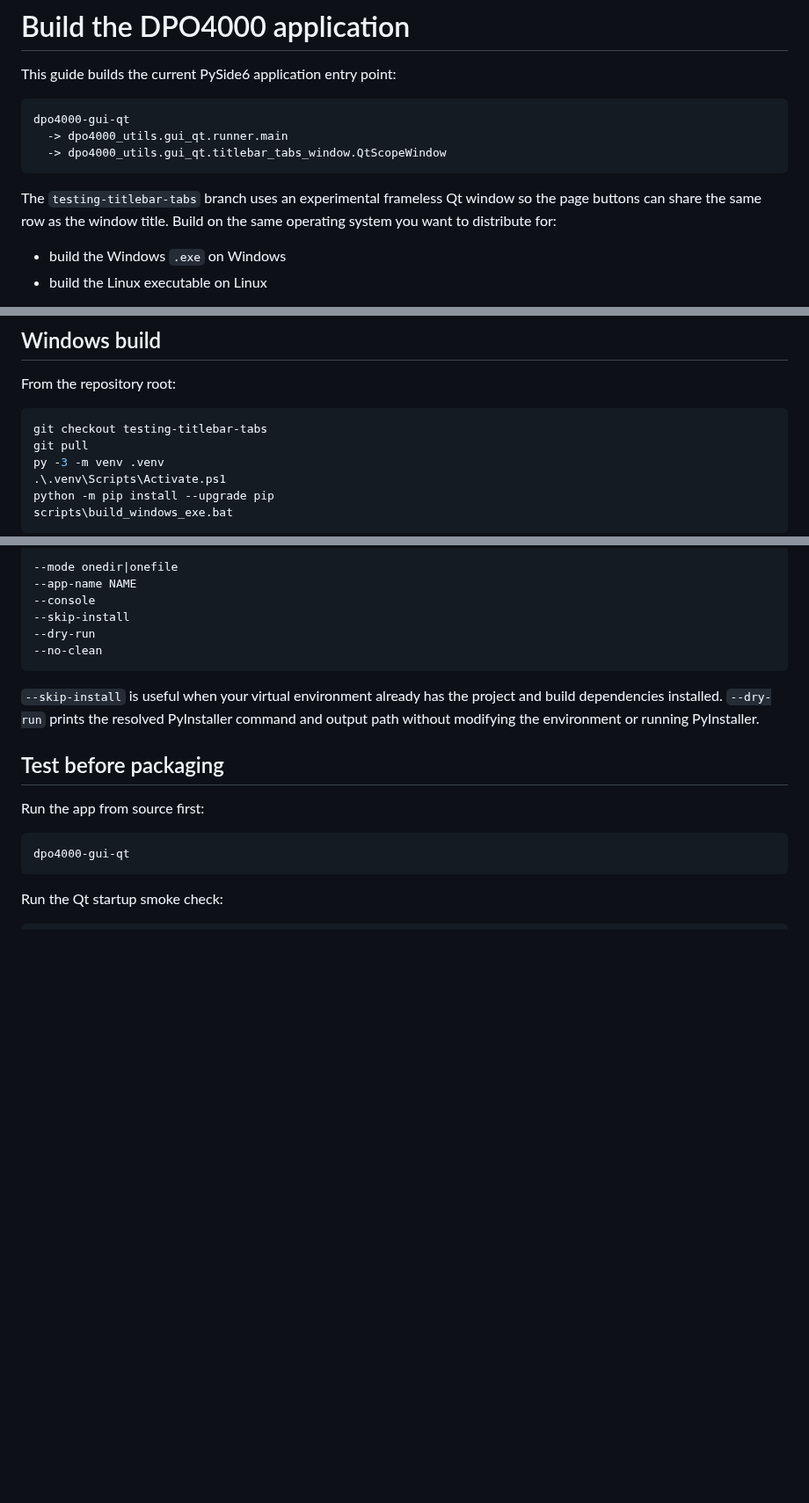
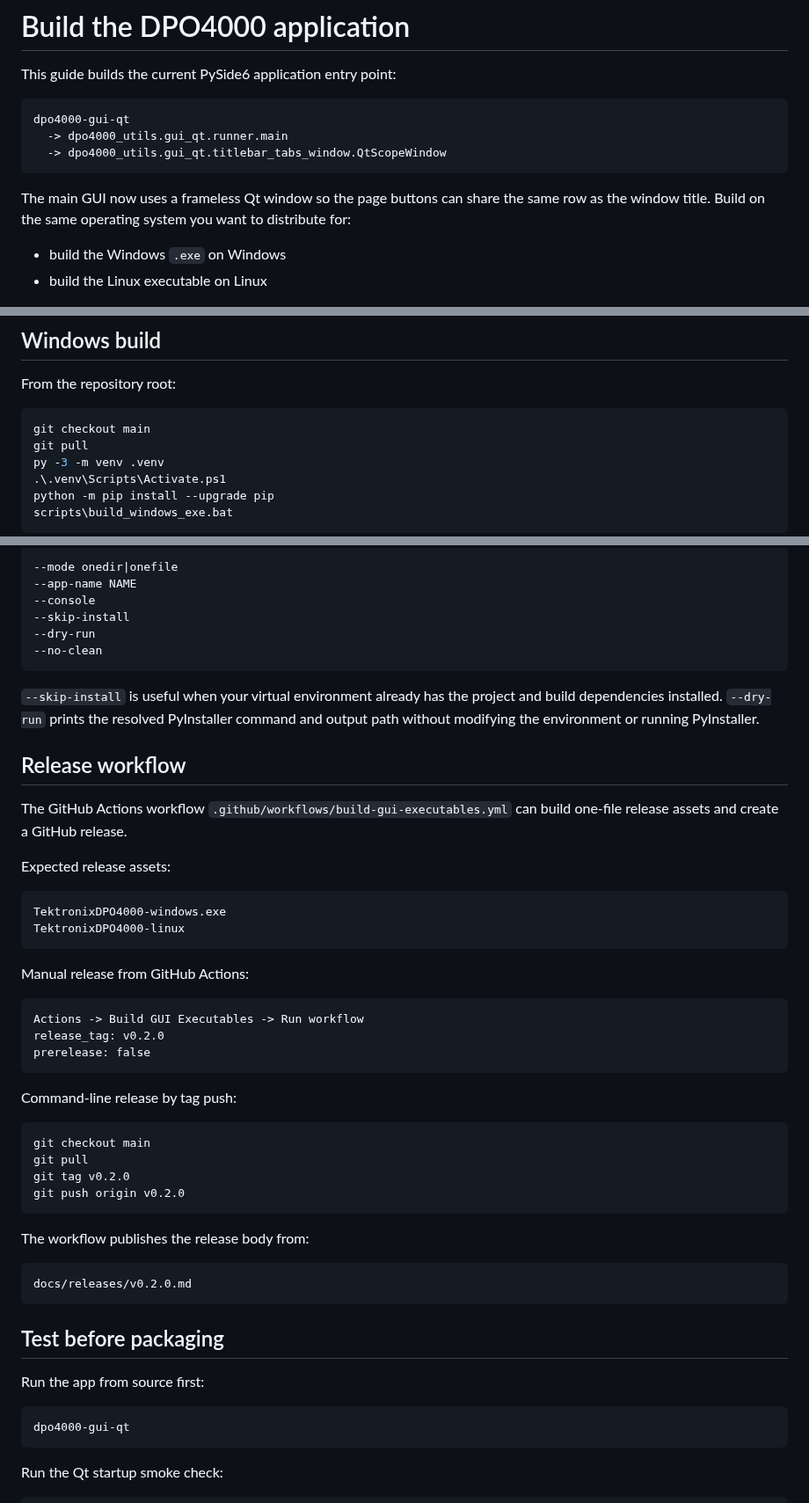
Before and after one commit to ami3go/Tektronix_DPO4000_utils, a Markdown page: docs/build-application.md, 3 parts joined by grey strips. Shown at 88% size. Rendered like a GitHub page; blank space fills up the shorter version.

Commit message:
Document v0.2.0 release workflow

````diff
--- a/docs/build-application.md
+++ b/docs/build-application.md
@@ -8,7 +8,7 @@ dpo4000-gui-qt
   -> dpo4000_utils.gui_qt.titlebar_tabs_window.QtScopeWindow
 ```
 
-The `testing-titlebar-tabs` branch uses an experimental frameless Qt window so the page buttons can share the same row as the window title. Build on the same operating system you want to distribute for:
+The main GUI now uses a frameless Qt window so the page buttons can share the same row as the window title. Build on the same operating system you want to distribute for:
 
 - build the Windows `.exe` on Windows
 - build the Linux executable on Linux
@@ -44,7 +44,7 @@ Linux:   dist/TektronixDPO4000
 From the repository root:
 
 ```powershell
-git checkout testing-titlebar-tabs
+git checkout main
 git pull
 py -3 -m venv .venv
 .\.venv\Scripts\Activate.ps1
@@ -143,6 +143,40 @@ Useful options:
 
 `--skip-install` is useful when your virtual environment already has the project and build dependencies installed. `--dry-run` prints the resolved PyInstaller command and output path without modifying the environment or running PyInstaller.
 
+## Release workflow
+
+The GitHub Actions workflow `.github/workflows/build-gui-executables.yml` can build one-file release assets and create a GitHub release.
+
+Expected release assets:
+
+```text
+TektronixDPO4000-windows.exe
+TektronixDPO4000-linux
+```
+
+Manual release from GitHub Actions:
+
+```text
+Actions -> Build GUI Executables -> Run workflow
+release_tag: v0.2.0
+prerelease: false
+```
+
+Command-line release by tag push:
+
+```bash
+git checkout main
+git pull
+git tag v0.2.0
+git push origin v0.2.0
+```
+
+The workflow publishes the release body from:
+
+```text
+docs/releases/v0.2.0.md
+```
+
 ## Test before packaging
 
 Run the app from source first:
````
Also changed, not shown: other parts of docs/build-application.md (+1 -1 lines).
